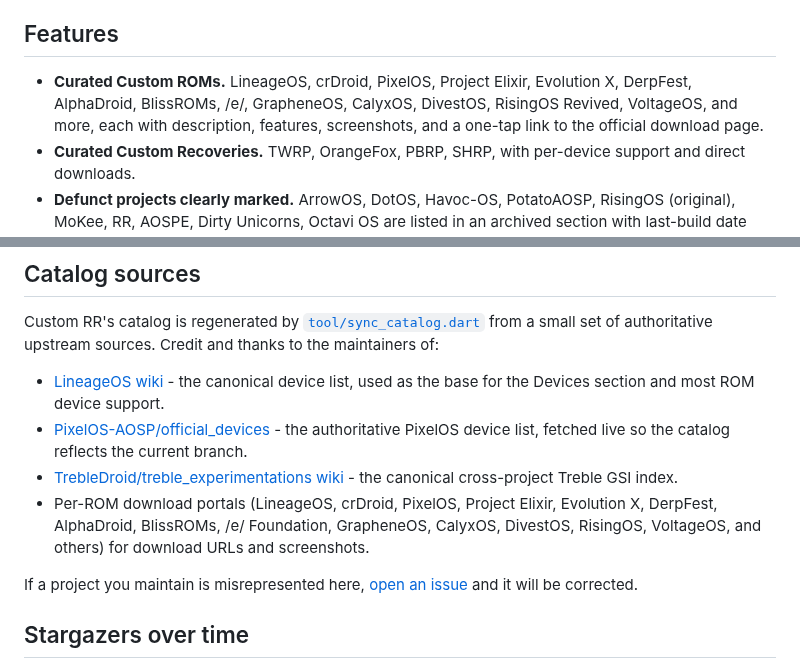
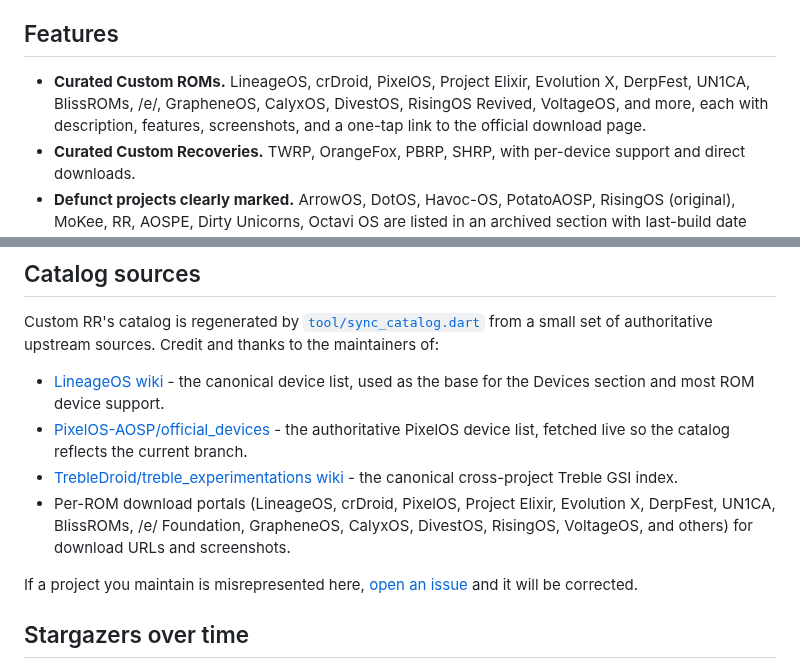
Before and after one commit to monsiu/Custom-RR, a Markdown page: README.md, 2 parts joined by grey strips. Rendered like a GitHub page.

Commit message:
docs(readme): list UN1CA instead of AlphaDroid (match catalog + Play listing)

```diff
--- a/README.md
+++ b/README.md
@@ -31,7 +31,7 @@ A single home for popular **custom ROMs** and **custom recoveries**, with direct
 
 ## Features
 
-- **Curated Custom ROMs.** LineageOS, crDroid, PixelOS, Project Elixir, Evolution X, DerpFest, AlphaDroid, BlissROMs, /e/, GrapheneOS, CalyxOS, DivestOS, RisingOS Revived, VoltageOS, and more, each with description, features, screenshots, and a one-tap link to the official download page.
+- **Curated Custom ROMs.** LineageOS, crDroid, PixelOS, Project Elixir, Evolution X, DerpFest, UN1CA, BlissROMs, /e/, GrapheneOS, CalyxOS, DivestOS, RisingOS Revived, VoltageOS, and more, each with description, features, screenshots, and a one-tap link to the official download page.
 - **Curated Custom Recoveries.** TWRP, OrangeFox, PBRP, SHRP, with per-device support and direct downloads.
 - **Defunct projects clearly marked.** ArrowOS, DotOS, Havoc-OS, PotatoAOSP, RisingOS (original), MoKee, RR, AOSPE, Dirty Unicorns, Octavi OS are listed in an archived section with last-build date and successor suggestions, so users do not flash code that hasn't shipped in years.
 - **Project warning banners.** Per-entry warnings call out community-relevant concerns (for example the 2024 Project Elixir killswitch incident) so users get the context before they flash.
@@ -281,7 +281,7 @@ Custom RR's catalog is regenerated by [`tool/sync_catalog.dart`](tool/sync_catal
 - [LineageOS wiki](https://github.com/LineageOS/lineage_wiki) - the canonical device list, used as the base for the Devices section and most ROM device support.
 - [PixelOS-AOSP/official_devices](https://github.com/PixelOS-AOSP/official_devices) - the authoritative PixelOS device list, fetched live so the catalog reflects the current branch.
 - [TrebleDroid/treble_experimentations wiki](https://github.com/TrebleDroid/treble_experimentations/wiki/Generic-System-Image-%28GSI%29-list) - the canonical cross-project Treble GSI index.
-- Per-ROM download portals (LineageOS, crDroid, PixelOS, Project Elixir, Evolution X, DerpFest, AlphaDroid, BlissROMs, /e/ Foundation, GrapheneOS, CalyxOS, DivestOS, RisingOS, VoltageOS, and others) for download URLs and screenshots.
+- Per-ROM download portals (LineageOS, crDroid, PixelOS, Project Elixir, Evolution X, DerpFest, UN1CA, BlissROMs, /e/ Foundation, GrapheneOS, CalyxOS, DivestOS, RisingOS, VoltageOS, and others) for download URLs and screenshots.
 
 If a project you maintain is misrepresented here, [open an issue](https://github.com/monsiu/Custom-RR/issues) and it will be corrected.
 
```
